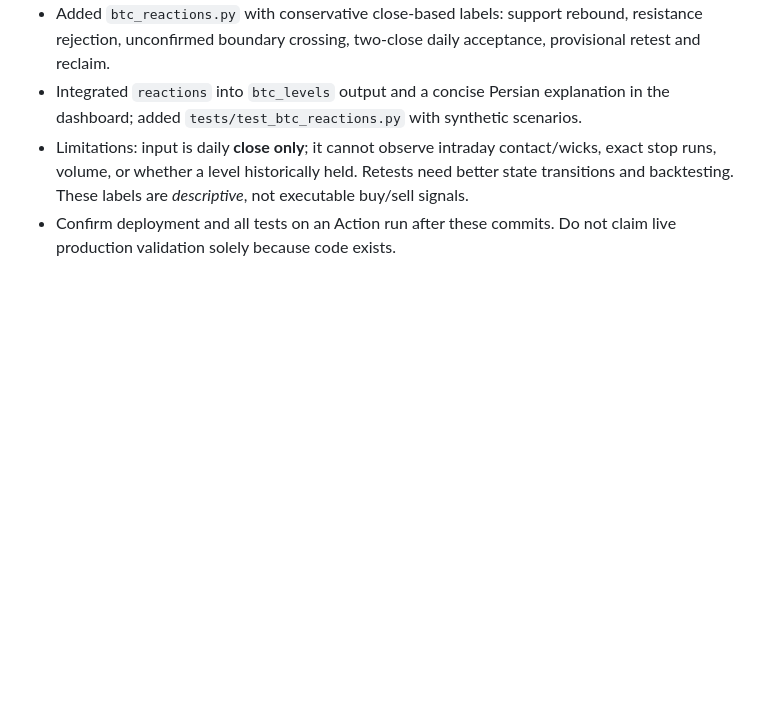
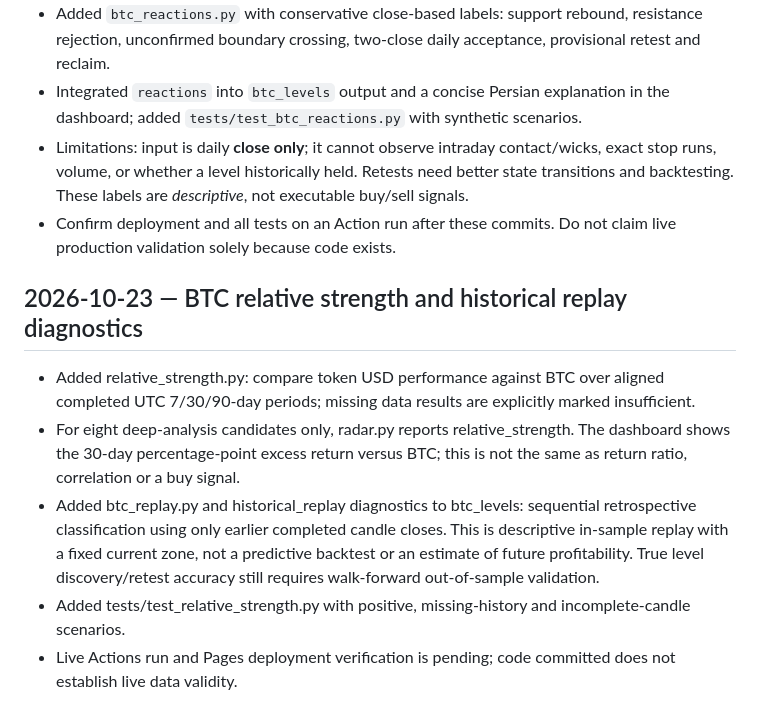
Before and after one commit to nimania/crypto, a Markdown page: docs/STATUS.md, the part around the change. Drawn GitHub-style; blank space fills up the shorter version.

Commit message:
Document BTC relative strength and replay limits

```diff
--- a/docs/STATUS.md
+++ b/docs/STATUS.md
@@ -111,3 +111,10 @@
 - Integrated `reactions` into `btc_levels` output and a concise Persian explanation in the dashboard; added `tests/test_btc_reactions.py` with synthetic scenarios.
 - Limitations: input is daily **close only**; it cannot observe intraday contact/wicks, exact stop runs, volume, or whether a level historically held. Retests need better state transitions and backtesting. These labels are *descriptive*, not executable buy/sell signals.
 - Confirm deployment and all tests on an Action run after these commits. Do not claim live production validation solely because code exists.
+
+## 2026-10-23 — BTC relative strength and historical replay diagnostics
+- Added relative_strength.py: compare token USD performance against BTC over aligned completed UTC 7/30/90-day periods; missing data results are explicitly marked insufficient.
+- For eight deep-analysis candidates only, radar.py reports relative_strength. The dashboard shows the 30-day percentage-point excess return versus BTC; this is not the same as return ratio, correlation or a buy signal.
+- Added btc_replay.py and historical_replay diagnostics to btc_levels: sequential retrospective classification using only earlier completed candle closes. This is descriptive in-sample replay with a fixed current zone, not a predictive backtest or an estimate of future profitability. True level discovery/retest accuracy still requires walk-forward out-of-sample validation.
+- Added tests/test_relative_strength.py with positive, missing-history and incomplete-candle scenarios.
+- Live Actions run and Pages deployment verification is pending; code committed does not establish live data validity.
```
